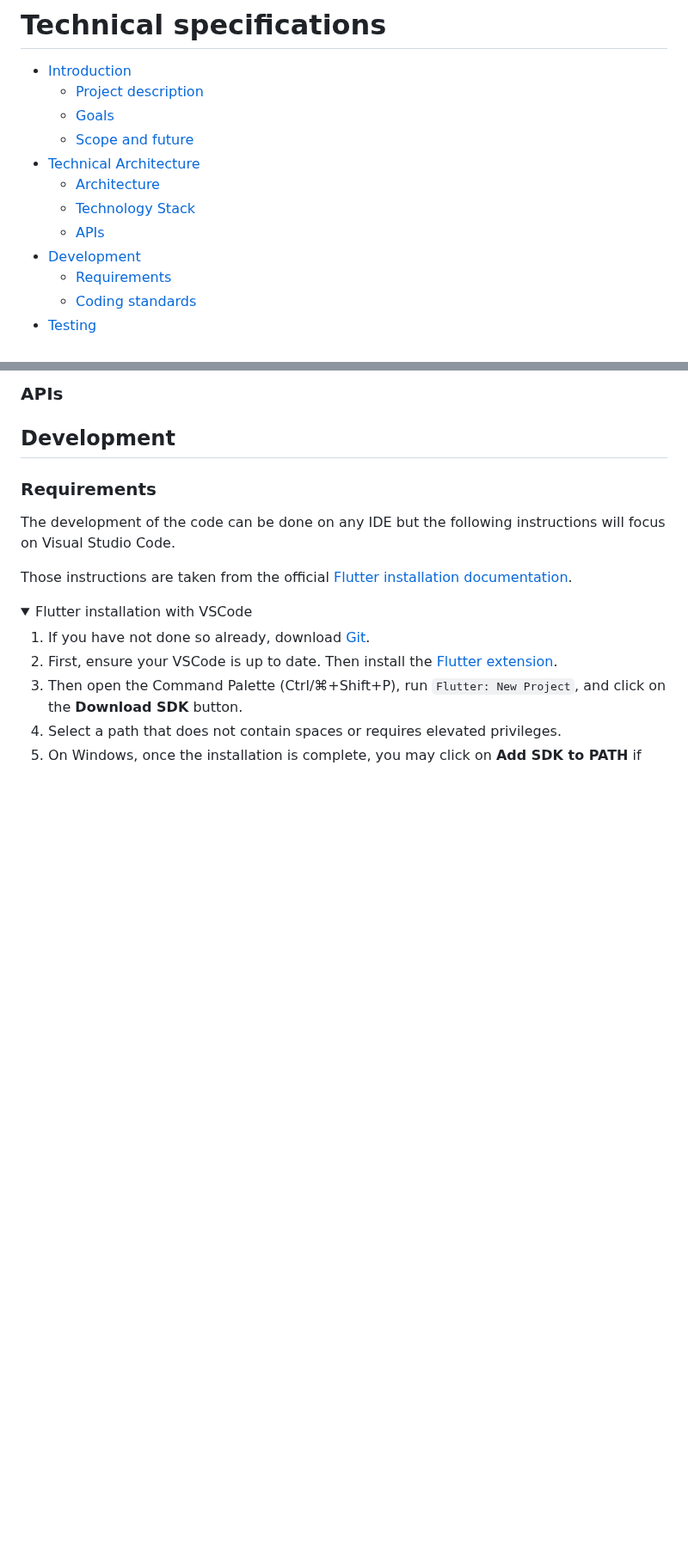
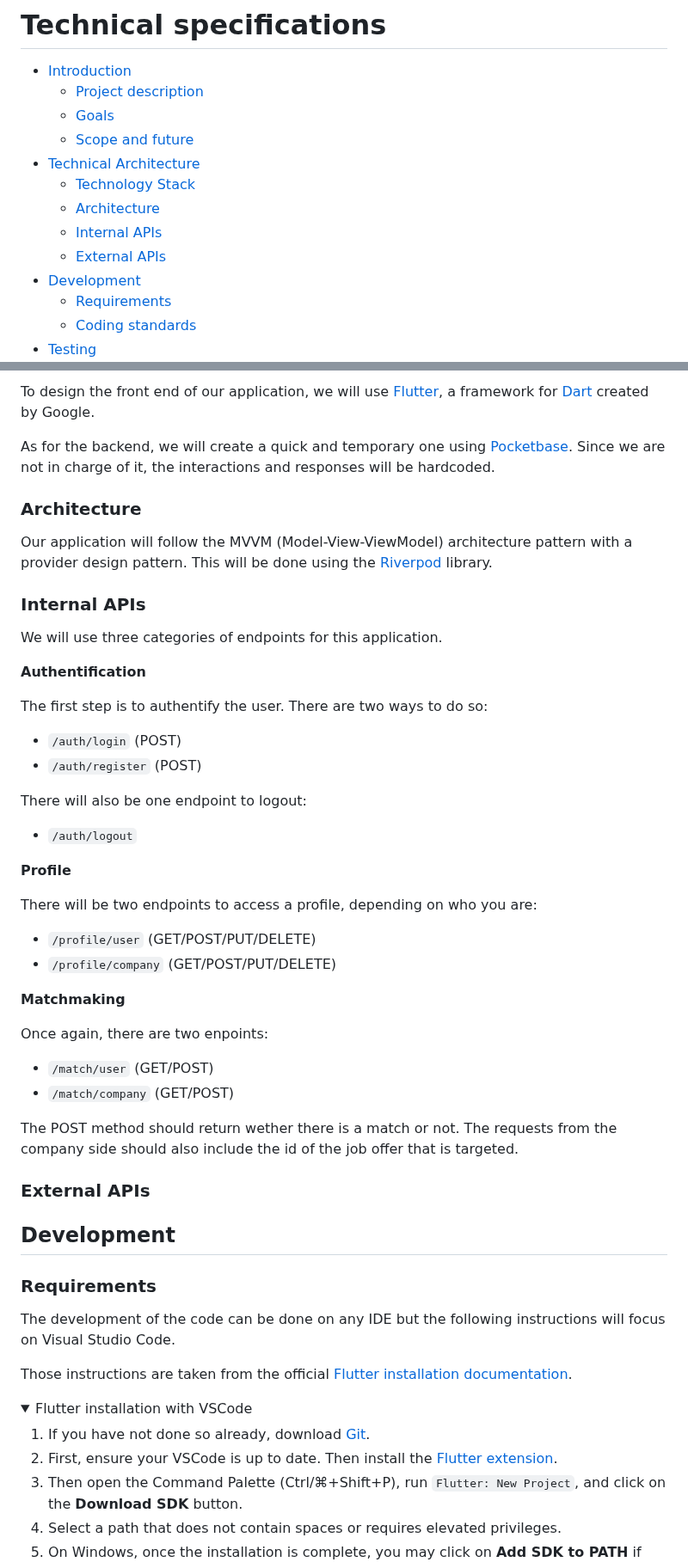
Before and after one commit to algosup/2023-2024-project-5-flutter-team-7, a Markdown page: docs/specs/technical.md, 2 parts joined by grey strips. Shown at 86% size. GitHub-like rendering; folded sections open; blank space fills up the shorter version.

Commit message:
Add technical architecture
- Technology stack
- Architecture
- APIs endpoints

```diff
--- a/docs/specs/technical.md
+++ b/docs/specs/technical.md
@@ -7,9 +7,10 @@
   - [Goals](#goals)
   - [Scope and future](#scope-and-future)
 - [Technical Architecture](#technical-architecture)
+  - [Technology Stack](#technology-stack)
   - [Architecture](#architecture)
-  - [Technology Stack](#technology-stack)
-  - [APIs](#apis)
+  - [Internal APIs](#internal-apis)
+  - [External APIs](#external-apis)
 - [Development](#development)
   - [Requirements](#requirements)
   - [Coding standards](#coding-standards)
@@ -69,7 +65,44 @@ Finally, some companies may get a lot of matches. For this reason, it is importa
 
-### APIs
-<!-- Internal APIs -->
-<!-- External APIs -->
+To design the front end of our application, we will use [Flutter](https://flutter.dev/), a framework for [Dart](https://dart.dev/) created by Google.
+
+As for the backend, we will create a quick and temporary one using [Pocketbase](https://pocketbase.io/). Since we are not in charge of it, the interactions and responses will be hardcoded.
+
+### Architecture
+
+Our application will follow the MVVM (Model-View-ViewModel) architecture pattern with a provider design pattern. This will be done using the [Riverpod](https://riverpod.dev/) library.
+
+<!-- Component diagram here -->
+
+### Internal APIs
+
+We will use three categories of endpoints for this application.
+
+**Authentification**
+
+The first step is to authentify the user. There are two ways to do so:
+- `/auth/login` (POST)
+- `/auth/register` (POST)
+
+There will also be one endpoint to logout:
+- `/auth/logout`
+
+**Profile**
+
+There will be two endpoints to access a profile, depending on who you are:
+- `/profile/user` (GET/POST/PUT/DELETE)
+- `/profile/company` (GET/POST/PUT/DELETE)
+
+**Matchmaking**
+
+Once again, there are two enpoints:
+- `/match/user` (GET/POST)
+- `/match/company` (GET/POST)
+
+The POST method should return wether there is a match or not. The requests from the company side should also include the id of the job offer that is targeted.
+
+### External APIs
+
+<!-- Google sign-in -->
 
 ## Development
 
```
Also changed, not shown: other parts of docs/specs/technical.md (+0 -5 lines).
